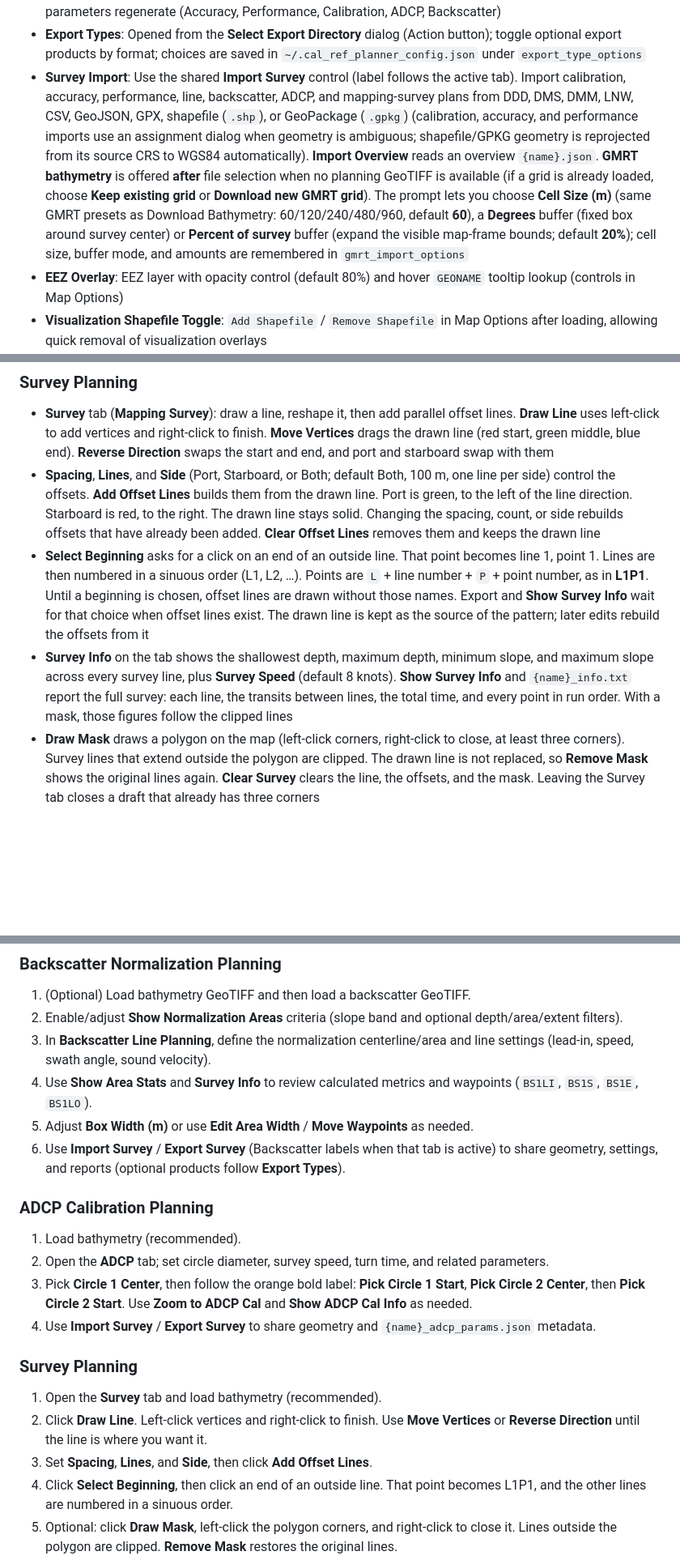
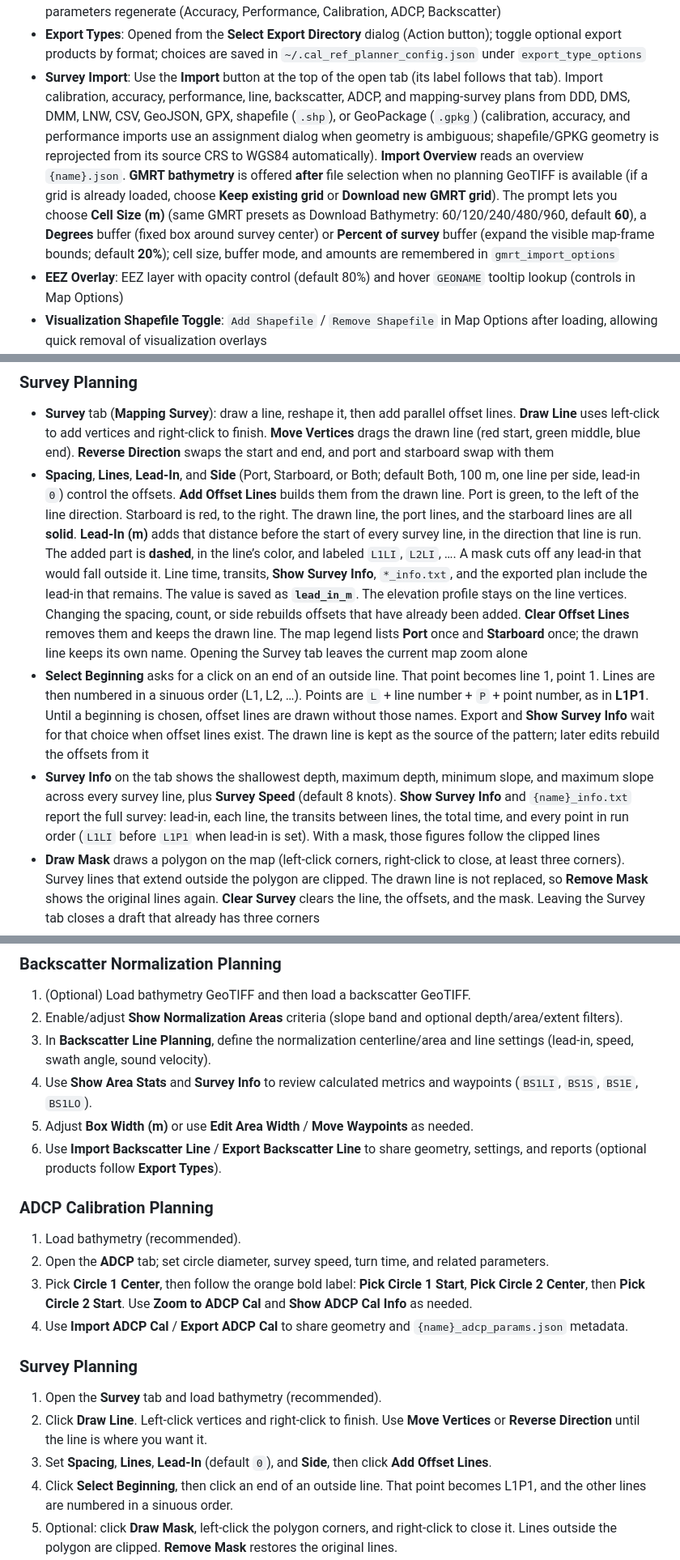
Before and after one commit to seamapper/SAT_Planner, a Markdown page: README.md, 3 parts joined by grey strips. Shown at 81% size. Rendered like a GitHub page; blank space fills up the shorter version.

```diff
--- a/README.md
+++ b/README.md
@@ -36,7 +36,7 @@ The SAT/QAT Planner is a desktop application designed for planning and visualizi
 - **Export Capabilities**: Export survey plans in CSV, Shapefile, GeoJSON, GeoPackage, asciiplan, LNW, KML, GPX, PNG (high and/or low resolution), and companion text/statistics formats (varies by tab)
 - **Export Name**: Suggested basenames update automatically when blank or still matching the auto-generated pattern; **custom Export Names are preserved** and are not overwritten on Enter/blur or when plan parameters regenerate (Accuracy, Performance, Calibration, ADCP, Backscatter)
 - **Export Types**: Opened from the **Select Export Directory** dialog (Action button); toggle optional export products by format; choices are saved in `~/.cal_ref_planner_config.json` under `export_type_options`
-- **Survey Import**: Use the shared **Import Survey** control (label follows the active tab). Import calibration, accuracy, performance, line, backscatter, ADCP, and mapping-survey plans from DDD, DMS, DMM, LNW, CSV, GeoJSON, GPX, shapefile (`.shp`), or GeoPackage (`.gpkg`) (calibration, accuracy, and performance imports use an assignment dialog when geometry is ambiguous; shapefile/GPKG geometry is reprojected from its source CRS to WGS84 automatically). **Import Overview** reads an overview `{name}.json`. **GMRT bathymetry** is offered **after** file selection when no planning GeoTIFF is available (if a grid is already loaded, choose **Keep existing grid** or **Download new GMRT grid**). The prompt lets you choose **Cell Size (m)** (same GMRT presets as Download Bathymetry: 60/120/240/480/960, default **60**), a **Degrees** buffer (fixed box around survey center) or **Percent of survey** buffer (expand the visible map-frame bounds; default **20%**); cell size, buffer mode, and amounts are remembered in `gmrt_import_options`
+- **Survey Import**: Use the **Import** button at the top of the open tab (its label follows that tab). Import calibration, accuracy, performance, line, backscatter, ADCP, and mapping-survey plans from DDD, DMS, DMM, LNW, CSV, GeoJSON, GPX, shapefile (`.shp`), or GeoPackage (`.gpkg`) (calibration, accuracy, and performance imports use an assignment dialog when geometry is ambiguous; shapefile/GPKG geometry is reprojected from its source CRS to WGS84 automatically). **Import Overview** reads an overview `{name}.json`. **GMRT bathymetry** is offered **after** file selection when no planning GeoTIFF is available (if a grid is already loaded, choose **Keep existing grid** or **Download new GMRT grid**). The prompt lets you choose **Cell Size (m)** (same GMRT presets as Download Bathymetry: 60/120/240/480/960, default **60**), a **Degrees** buffer (fixed box around survey center) or **Percent of survey** buffer (expand the visible map-frame bounds; default **20%**); cell size, buffer mode, and amounts are remembered in `gmrt_import_options`
 - **EEZ Overlay**: EEZ layer with opacity control (default 80%) and hover `GEONAME` tooltip lookup (controls in Map Options)
 - **Visualization Shapefile Toggle**: `Add Shapefile` / `Remove Shapefile` in Map Options after loading, allowing quick removal of visualization overlays
 
@@ -117,9 +118,9 @@ The SAT/QAT Planner is a desktop application designed for planning and visualizi
 
 ### Survey Planning
 - **Survey** tab (**Mapping Survey**): draw a line, reshape it, then add parallel offset lines. **Draw Line** uses left-click to add vertices and right-click to finish. **Move Vertices** drags the drawn line (red start, green middle, blue end). **Reverse Direction** swaps the start and end, and port and starboard swap with them
-- **Spacing**, **Lines**, and **Side** (Port, Starboard, or Both; default Both, 100 m, one line per side) control the offsets. **Add Offset Lines** builds them from the drawn line. Port is green, to the left of the line direction. Starboard is red, to the right. The drawn line stays solid. Changing the spacing, count, or side rebuilds offsets that have already been added. **Clear Offset Lines** removes them and keeps the drawn line
+- **Spacing**, **Lines**, **Lead-In**, and **Side** (Port, Starboard, or Both; default Both, 100 m, one line per side, lead-in `0`) control the offsets. **Add Offset Lines** builds them from the drawn line. Port is green, to the left of the line direction. Starboard is red, to the right. The drawn line, the port lines, and the starboard lines are all **solid**. **Lead-In (m)** adds that distance before the start of every survey line, in the direction that line is run. The added part is **dashed**, in the line’s color, and labeled `L1LI`, `L2LI`, …. A mask cuts off any lead-in that would fall outside it. Line time, transits, **Show Survey Info**, `*_info.txt`, and the exported plan include the lead-in that remains. The value is saved as **`lead_in_m`**. The elevation profile stays on the line vertices. Changing the spacing, count, or side rebuilds offsets that have already been added. **Clear Offset Lines** removes them and keeps the drawn line. The map legend lists **Port** once and **Starboard** once; the drawn line keeps its own name. Opening the Survey tab leaves the current map zoom alone
 - **Select Beginning** asks for a click on an end of an outside line. That point becomes line 1, point 1. Lines are then numbered in a sinuous order (L1, L2, …). Points are `L` + line number + `P` + point number, as in **L1P1**. Until a beginning is chosen, offset lines are drawn without those names. Export and **Show Survey Info** wait for that choice when offset lines exist. The drawn line is kept as the source of the pattern; later edits rebuild the offsets from it
-- **Survey Info** on the tab shows the shallowest depth, maximum depth, minimum slope, and maximum slope across every survey line, plus **Survey Speed** (default 8 knots). **Show Survey Info** and `{name}_info.txt` report the full survey: each line, the transits between lines, the total time, and every point in run order. With a mask, those figures follow the clipped lines
+- **Survey Info** on the tab shows the shallowest depth, maximum depth, minimum slope, and maximum slope across every survey line, plus **Survey Speed** (default 8 knots). **Show Survey Info** and `{name}_info.txt` report the full survey: lead-in, each line, the transits between lines, the total time, and every point in run order (`L1LI` before `L1P1` when lead-in is set). With a mask, those figures follow the clipped lines
 - **Draw Mask** draws a polygon on the map (left-click corners, right-click to close, at least three corners). Survey lines that extend outside the polygon are clipped. The drawn line is not replaced, so **Remove Mask** shows the original lines again. **Clear Survey** clears the line, the offsets, and the mask. Leaving the Survey tab closes a draft that already has three corners
 - When a line crosses the polygon more than once, the longest piece keeps the line number. Shorter pieces stay on the map in the same color and are written to the GeoJSON, shapefile, and GeoPackage under that same name. They are left out of the text files, the SIS ASCIIplan, the Hypack plan, and the info report
 - The mask is stored as **`mask_latlon`** on the GeoJSON collection and in `{name}_params.json`, and as a polygon feature (`name` **mask**, `role` **mask**). Import restores it and clips the lines again. The original drawn line is **`centerline_latlon`**. Export also writes `{name}_mask.shp` when the shapefile type is on, and a GeoPackage layer named **mask**. The polygon is not written to the SIS ASCIIplan or the Hypack plan, and it is not described in **Show Survey Info** or `{name}_info.txt`
@@ -355,20 +357,20 @@ Use `.icns` for the app icon (convert `media/CCOM.ico` with `sips -s format icns
 3. In **Backscatter Line Planning**, define the normalization centerline/area and line settings (lead-in, speed, swath angle, sound velocity).
 4. Use **Show Area Stats** and **Survey Info** to review calculated metrics and waypoints (`BS1LI`, `BS1S`, `BS1E`, `BS1LO`).
 5. Adjust **Box Width (m)** or use **Edit Area Width** / **Move Waypoints** as needed.
-6. Use **Import Survey** / **Export Survey** (Backscatter labels when that tab is active) to share geometry, settings, and reports (optional products follow **Export Types**).
+6. Use **Import Backscatter Line** / **Export Backscatter Line** to share geometry, settings, and reports (optional products follow **Export Types**).
 
 ### ADCP Calibration Planning
 
 1. Load bathymetry (recommended).
 2. Open the **ADCP** tab; set circle diameter, survey speed, turn time, and related parameters.
 3. Pick **Circle 1 Center**, then follow the orange bold label: **Pick Circle 1 Start**, **Pick Circle 2 Center**, then **Pick Circle 2 Start**. Use **Zoom to ADCP Cal** and **Show ADCP Cal Info** as needed.
-4. Use **Import Survey** / **Export Survey** to share geometry and `{name}_adcp_params.json` metadata.
+4. Use **Import ADCP Cal** / **Export ADCP Cal** to share geometry and `{name}_adcp_params.json` metadata.
 
 ### Survey Planning
 
 1. Open the **Survey** tab and load bathymetry (recommended).
 2. Click **Draw Line**. Left-click vertices and right-click to finish. Use **Move Vertices** or **Reverse Direction** until the line is where you want it.
-3. Set **Spacing**, **Lines**, and **Side**, then click **Add Offset Lines**.
+3. Set **Spacing**, **Lines**, **Lead-In** (default `0`), and **Side**, then click **Add Offset Lines**.
 4. Click **Select Beginning**, then click an end of an outside line. That point becomes L1P1, and the other lines are numbered in a sinuous order.
 5. Optional: click **Draw Mask**, left-click the polygon corners, and right-click to close it. Lines outside the polygon are clipped. **Remove Mask** restores the original lines.
 6. Use **Show Survey Info** for the full run, including line time, transit time, and every point. The tab’s **Survey Info** group shows depth and slope extremes across those lines.
```
Also changed, not shown: other parts of README.md (+14 -11 lines), media/SAT_Planner.jpg, 2 other files.
